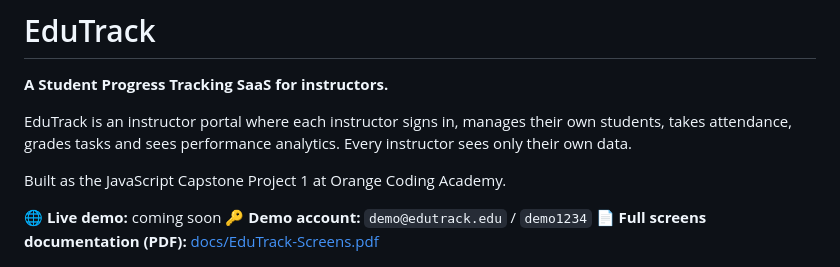
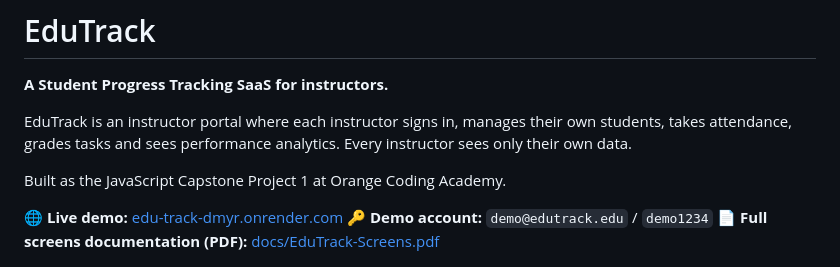
Before and after one commit to HindBundoq/Edu-Track, a Markdown page: README.md, the part around the change. Drawn GitHub-style.

Commit message:
Add the live demo link to the README

```diff
--- a/README.md
+++ b/README.md
@@ -6,7 +6,7 @@ EduTrack is an instructor portal where each instructor signs in, manages their o
 
 Built as the JavaScript Capstone Project 1 at Orange Coding Academy.
 
-🌐 **Live demo:** coming soon
+🌐 **Live demo:** [edu-track-dmyr.onrender.com](https://edu-track-dmyr.onrender.com/)
 🔑 **Demo account:** `demo@edutrack.edu` / `demo1234`
 📄 **Full screens documentation (PDF):** [docs/EduTrack-Screens.pdf](docs/EduTrack-Screens.pdf)
 
```
